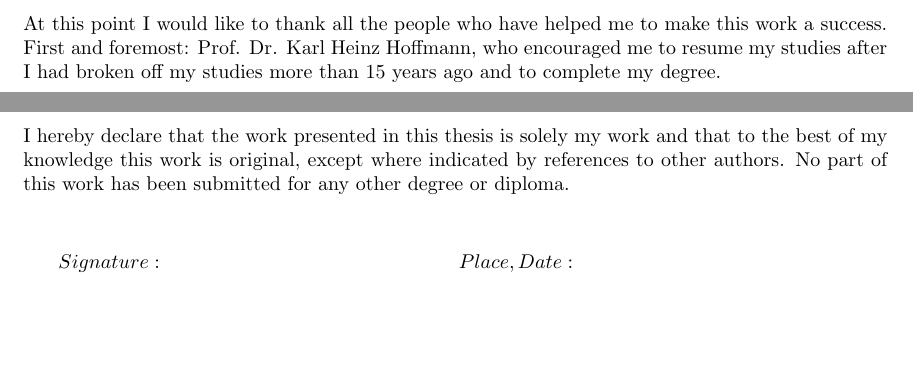
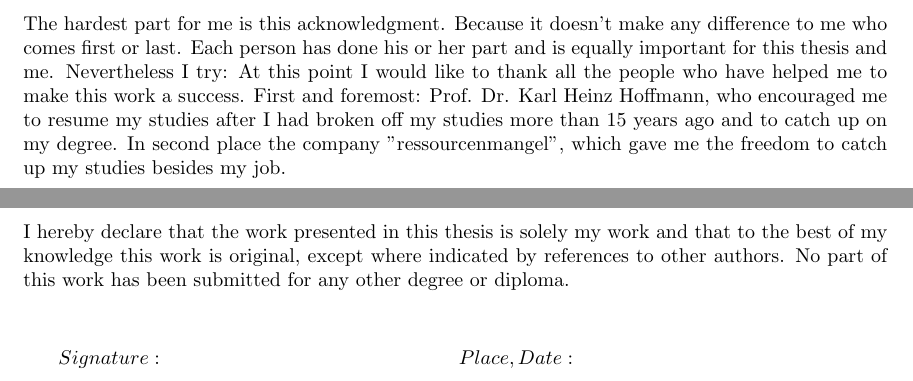
Before and after one commit to friends-of-ai/bachelor-thesis, a LaTeX document (main.tex): two parts of pages 41 and 42 of 42, joined at a grey line, cut at the place of the change, the shorter picture padded with empty space. Compiled offline with pdfLaTeX.

Commit message:
add next version of acknowledgement

```diff
--- a/main.tex
+++ b/main.tex
@@ -1644,8 +1644,8 @@
 	\section*{Acknowledgement}
 		\thispagestyle{empty}
 
-		\de{An dieser Stelle möchte ich mich bei allen Personen bedanken, die zum Gelingen dieser Arbeit beigetragen haben. An erster Stelle: Prof. Dr. Karl Heinz Hoffmann, welcher mich ermutigt hat nach meinem abgebrochenem Studium vor über 15 Jahren dieses wieder aufzunehmen und den Abschluß fertig zu machen. }
-		\en{At this point I would like to thank all the people who have helped me to make this work a success. First and foremost: Prof. Dr. Karl Heinz Hoffmann, who encouraged me to resume my studies after I had broken off my studies more than 15 years ago and to complete my degree.}
+		\de{Der schwierigste Teil für mich ist diese Danksagung. Weil es für mich keinen Unterschied macht, wer an erster oder letzter Stelle steht. Jede Person hat ihren Teil beigetragen und ist für diese Arbeit und mich gleich wichtig. Dennoch versuche ich es: An dieser Stelle möchte ich mich bei allen Personen bedanken, die zum Gelingen dieser Arbeit beigetragen haben. An erster Stelle: Prof. Dr. Karl Heinz Hoffmann, welcher mich ermutigt hat nach meinem abgebrochenem Studium vor über 15 Jahren dieses wieder aufzunehmen und den Abschluß nachzuholen. An zweiter Stelle der Firma "ressourcenmangel", welche mir die Freiheit gab überhaupt neben dem Job mein Studium nachzuholen.}
+		\en{The hardest part for me is this acknowledgment. Because it doesn't make any difference to me who comes first or last. Each person has done his or her part and is equally important for this thesis and me. Nevertheless I try: At this point I would like to thank all the people who have helped me to make this work a success. First and foremost: Prof. Dr. Karl Heinz Hoffmann, who encouraged me to resume my studies after I had broken off my studies more than 15 years ago and to catch up on my degree. In second place the company "ressourcenmangel", which gave me the freedom to catch up my studies besides my job. }
 
 
 
```
Also changed, not shown: main.pdf.
